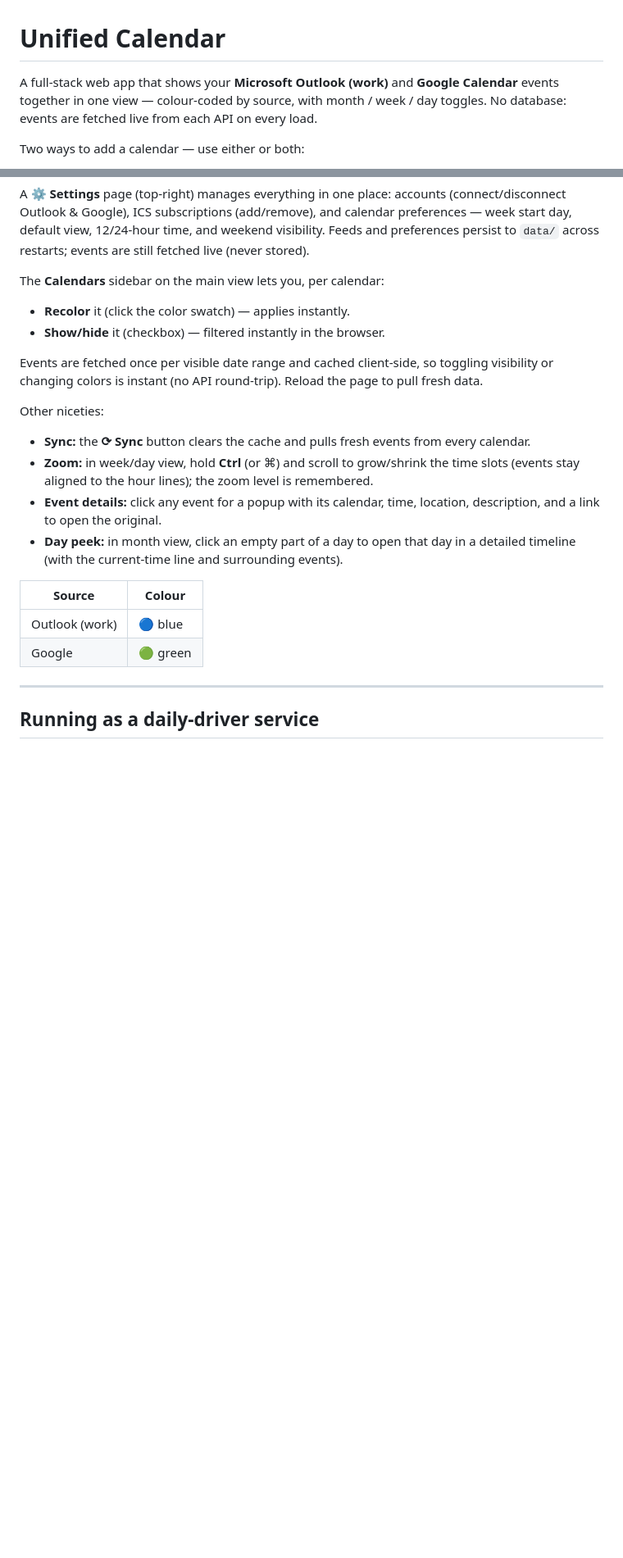
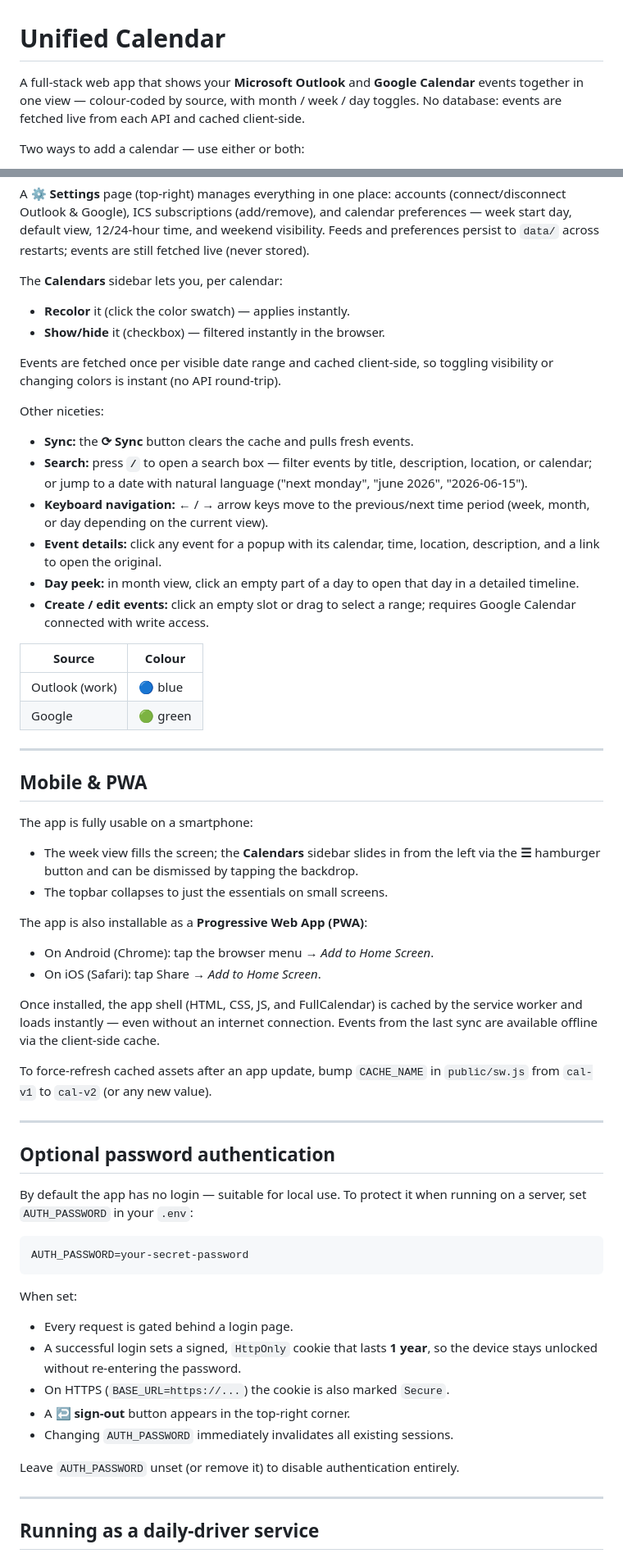
Before and after one commit to klemengit/unified_calendar, a Markdown page: README.md, 2 parts joined by grey strips. Shown at 82% size. GitHub-like rendering; blank space fills up the shorter version.

Commit message:
Update README: mobile/PWA, password auth, remove outdated zoom note

````diff
--- a/README.md
+++ b/README.md
@@ -1,9 +1,9 @@
 # Unified Calendar
 
-A full-stack web app that shows your **Microsoft Outlook (work)** and **Google
+A full-stack web app that shows your **Microsoft Outlook** and **Google
 Calendar** events together in one view — colour-coded by source, with
 month / week / day toggles. No database: events are fetched live from each API
-on every load.
+and cached client-side.
 
 Two ways to add a calendar — use either or both:
 
@@ -22,30 +22,78 @@ and calendar preferences — week start day, default view, 12/24-hour time, and
 weekend visibility. Feeds and preferences persist to `data/` across restarts;
 events are still fetched live (never stored).
 
-The **Calendars** sidebar on the main view lets you, per calendar:
+The **Calendars** sidebar lets you, per calendar:
 
 - **Recolor** it (click the color swatch) — applies instantly.
 - **Show/hide** it (checkbox) — filtered instantly in the browser.
 
 Events are fetched once per visible date range and cached client-side, so
-toggling visibility or changing colors is instant (no API round-trip). Reload
-the page to pull fresh data.
+toggling visibility or changing colors is instant (no API round-trip).
 
 Other niceties:
 
-- **Sync:** the **⟳ Sync** button clears the cache and pulls fresh events from
-  every calendar.
-- **Zoom:** in week/day view, hold **Ctrl** (or ⌘) and scroll to grow/shrink the
-  time slots (events stay aligned to the hour lines); the zoom level is remembered.
+- **Sync:** the **⟳ Sync** button clears the cache and pulls fresh events.
+- **Search:** press **`/`** to open a search box — filter events by title,
+  description, location, or calendar; or jump to a date with natural language
+  ("next monday", "june 2026", "2026-06-15").
+- **Keyboard navigation:** **←** / **→** arrow keys move to the previous/next
+  time period (week, month, or day depending on the current view).
 - **Event details:** click any event for a popup with its calendar, time,
   location, description, and a link to open the original.
-- **Day peek:** in month view, click an empty part of a day to open that day in a
-  detailed timeline (with the current-time line and surrounding events).
+- **Day peek:** in month view, click an empty part of a day to open that day
+  in a detailed timeline.
+- **Create / edit events:** click an empty slot or drag to select a range;
+  requires Google Calendar connected with write access.
 
-| Source            | Colour |
-|-------------------|--------|
-| Outlook (work)    | 🔵 blue |
-| Google            | 🟢 green |
+| Source         | Colour   |
+|----------------|----------|
+| Outlook (work) | 🔵 blue  |
+| Google         | 🟢 green |
+
+---
+
+## Mobile & PWA
+
+The app is fully usable on a smartphone:
+
+- The week view fills the screen; the **Calendars** sidebar slides in from the
+  left via the **☰** hamburger button and can be dismissed by tapping the
+  backdrop.
+- The topbar collapses to just the essentials on small screens.
+
+The app is also installable as a **Progressive Web App (PWA)**:
+
+- On Android (Chrome): tap the browser menu → *Add to Home Screen*.
+- On iOS (Safari): tap Share → *Add to Home Screen*.
+
+Once installed, the app shell (HTML, CSS, JS, and FullCalendar) is cached by
+the service worker and loads instantly — even without an internet connection.
+Events from the last sync are available offline via the client-side cache.
+
+To force-refresh cached assets after an app update, bump `CACHE_NAME` in
+`public/sw.js` from `cal-v1` to `cal-v2` (or any new value).
+
+---
+
+## Optional password authentication
+
+By default the app has no login — suitable for local use. To protect it when
+running on a server, set `AUTH_PASSWORD` in your `.env`:
+
+```ini
+AUTH_PASSWORD=your-secret-password
+```
+
+When set:
+
+- Every request is gated behind a login page.
+- A successful login sets a signed, `HttpOnly` cookie that lasts **1 year**,
+  so the device stays unlocked without re-entering the password.
+- On HTTPS (`BASE_URL=https://...`) the cookie is also marked `Secure`.
+- A **↩ sign-out** button appears in the top-right corner.
+- Changing `AUTH_PASSWORD` immediately invalidates all existing sessions.
+
+Leave `AUTH_PASSWORD` unset (or remove it) to disable authentication entirely.
 
 ---
 
````
Also changed, not shown: other parts of README.md (+26 -25 lines).
